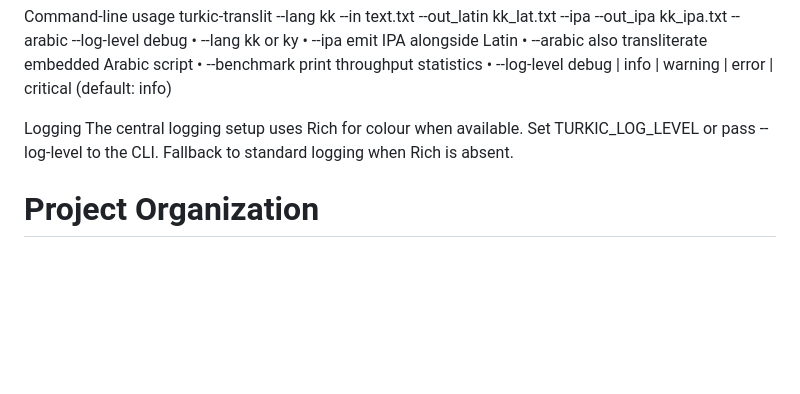
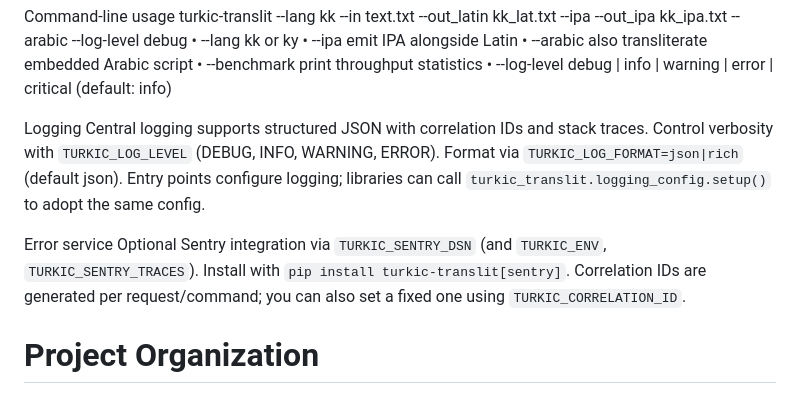
Before and after one commit to wagner-austin/turkic_transliteration, a Markdown page: README.md, the part around the change. Rendered like a GitHub page; blank space fills up the shorter version.

Commit message:
docs(readme): document centralized JSON logging, correlation IDs, optional Sentry

```diff
--- a/README.md
+++ b/README.md
@@ -115,9 +115,10 @@ turkic-translit --lang kk --in text.txt --out\_latin kk\_lat.txt --ipa --out\_ip
 • --log-level       debug | info | warning | error | critical (default: info)
 
 Logging
-The central logging setup uses Rich for colour when available.
-Set TURKIC\_LOG\_LEVEL or pass --log-level to the CLI.
-Fallback to standard logging when Rich is absent.
+Central logging supports structured JSON with correlation IDs and stack traces. Control verbosity with `TURKIC_LOG_LEVEL` (DEBUG, INFO, WARNING, ERROR). Format via `TURKIC_LOG_FORMAT=json|rich` (default json). Entry points configure logging; libraries can call `turkic_translit.logging_config.setup()` to adopt the same config.
+
+Error service
+Optional Sentry integration via `TURKIC_SENTRY_DSN` (and `TURKIC_ENV`, `TURKIC_SENTRY_TRACES`). Install with `pip install turkic-translit[sentry]`. Correlation IDs are generated per request/command; you can also set a fixed one using `TURKIC_CORRELATION_ID`.
 
 # Project Organization
 
```
